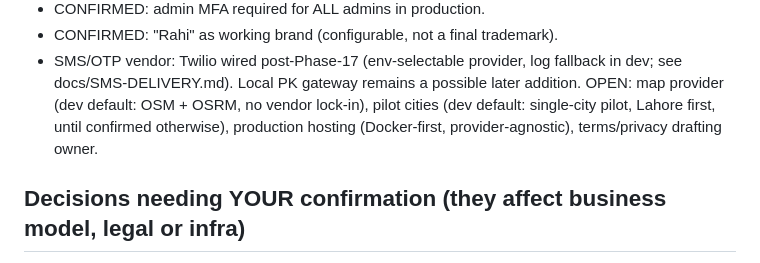
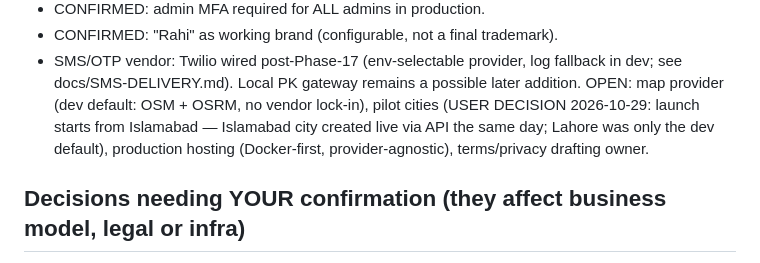
Before and after one commit to browniesangfroid-star/rahi-platform, a Markdown page: docs/DECISIONS.md, the part around the change. Rendered like a GitHub page.

```diff
--- a/docs/DECISIONS.md
+++ b/docs/DECISIONS.md
@@ -40,8 +40,9 @@ so it can change without a rewrite.
 - SMS/OTP vendor: Twilio wired post-Phase-17 (env-selectable
   provider, log fallback in dev; see docs/SMS-DELIVERY.md). Local
   PK gateway remains a possible later addition. OPEN: map provider
-  (dev default: OSM + OSRM, no vendor lock-in), pilot cities (dev default:
-  single-city pilot, Lahore first, until confirmed otherwise), production
+  (dev default: OSM + OSRM, no vendor lock-in), pilot cities (USER
+  DECISION 2026-10-29: launch starts from Islamabad — Islamabad city
+  created live via API the same day; Lahore was only the dev default), production
   hosting (Docker-first, provider-agnostic), terms/privacy drafting owner.
 
 ## Decisions needing YOUR confirmation (they affect business model, legal or infra)
```
Also changed, not shown: docs/RESEARCH.md (+5 -5 lines).
